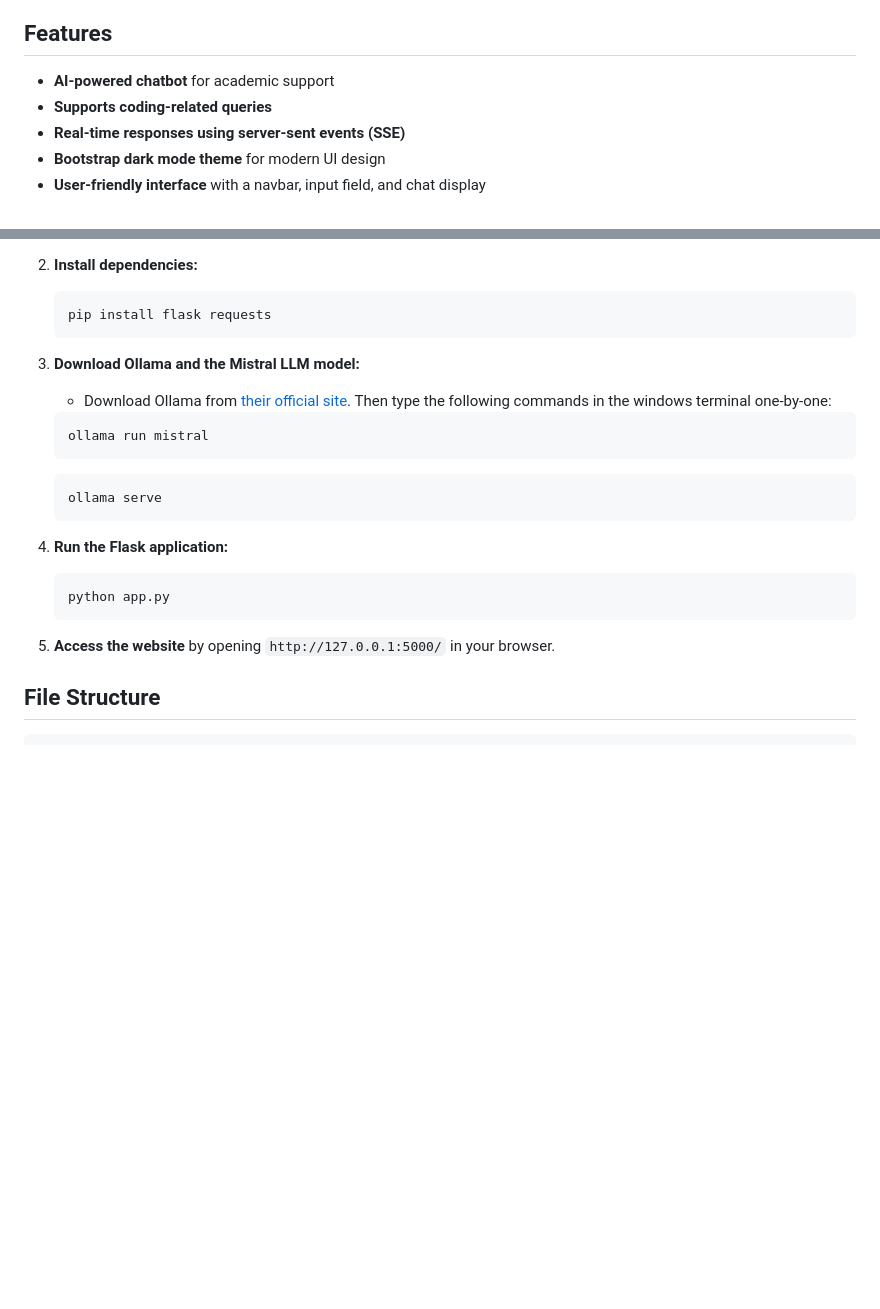
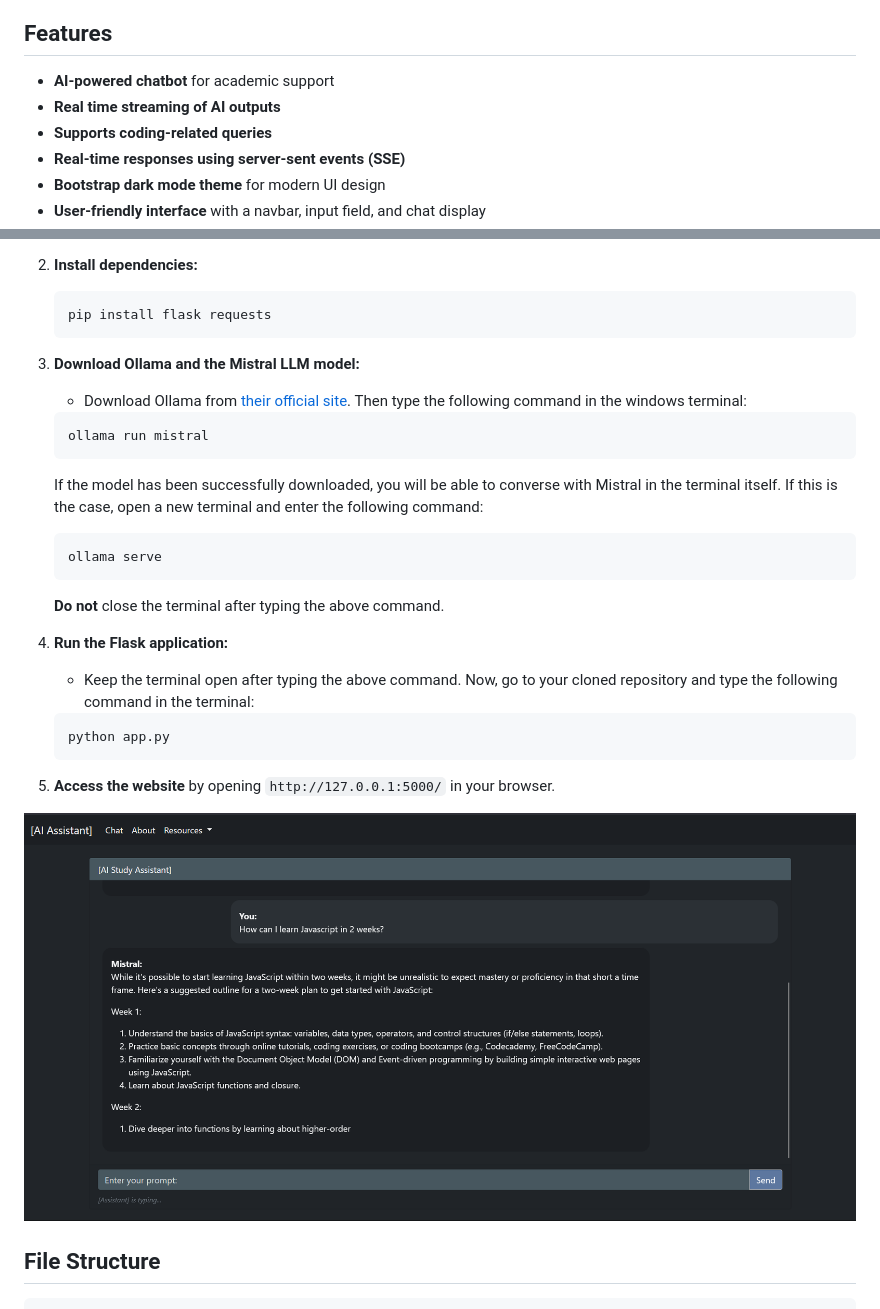
Before and after one commit to WanderingHumanid/ai-study-assistant, a Markdown page: README.md, 2 parts joined by grey strips. Rendered like a GitHub page; pictures changed too: static/images/website-preview.png (added); blank space fills up the shorter version.

````diff
--- a/README.md
+++ b/README.md
@@ -4,6 +4,7 @@ This is a Flask-based web application that provides an AI-powered academic assis
 
 ## Features
 - **AI-powered chatbot** for academic support
+- **Real time streaming of AI outputs**
 - **Supports coding-related queries**
 - **Real-time responses using server-sent events (SSE)**
 - **Bootstrap dark mode theme** for modern UI design
@@ -34,22 +35,24 @@ Ensure you have the following installed:
    pip install flask requests
    ```
 3. **Download Ollama and the Mistral LLM model:**
-     - Download Ollama from [their official site](https://ollama.com/). Then type the following commands in the windows terminal one-by-one:
+     - Download Ollama from [their official site](https://ollama.com/). Then type the following command in the windows terminal:
 
    ```sh
    ollama run mistral
    ```
-
+   If the model has been successfully downloaded, you will be able to converse with Mistral in the terminal itself. If this is the case, open a new terminal and enter the following command:
    ```sh
    ollama serve
    ```
-
+   **Do not** close the terminal after typing the above command.
 4. **Run the Flask application:**
+   - Keep the terminal open after typing the above command. Now, go to your cloned repository and type the following command in the terminal:
    ```sh
    python app.py
    ```
 5. **Access the website** by opening `http://127.0.0.1:5000/` in your browser.
 
+![Website Preview ](static/images/website-preview.png)
 ## File Structure
 ```
 ├── static/
````
